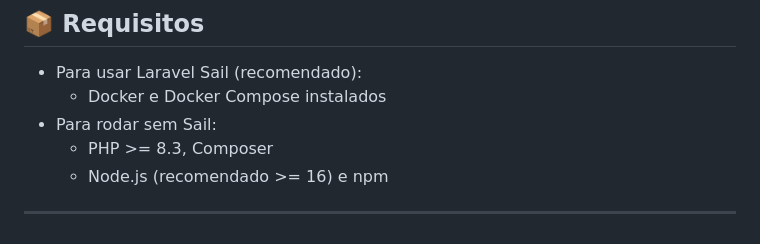
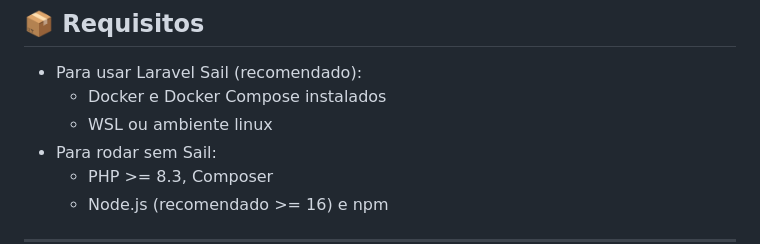
Before and after one commit to cristianoliveira30/finacia-pessoal, a Markdown page: README.md, the part around the change. Drawn GitHub-style.

Commit message:
Add WSL or Linux environment requirement

```diff
--- a/README.md
+++ b/README.md
@@ -24,6 +24,7 @@
 
 - Para usar Laravel Sail (recomendado):
   - Docker e Docker Compose instalados
+  - WSL ou ambiente linux
 - Para rodar sem Sail:
   - PHP >= 8.3, Composer
   - Node.js (recomendado >= 16) e npm
```
